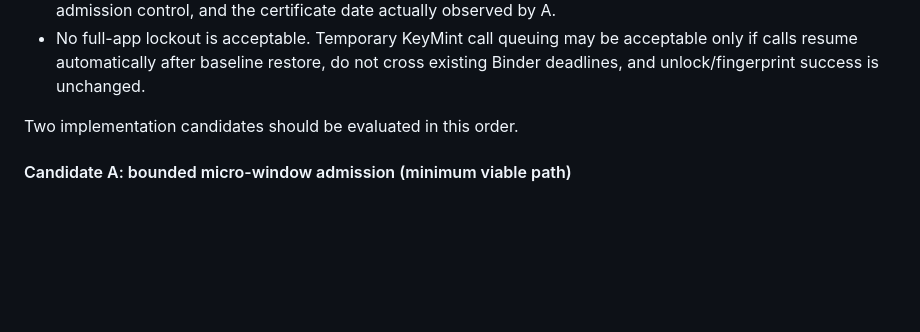
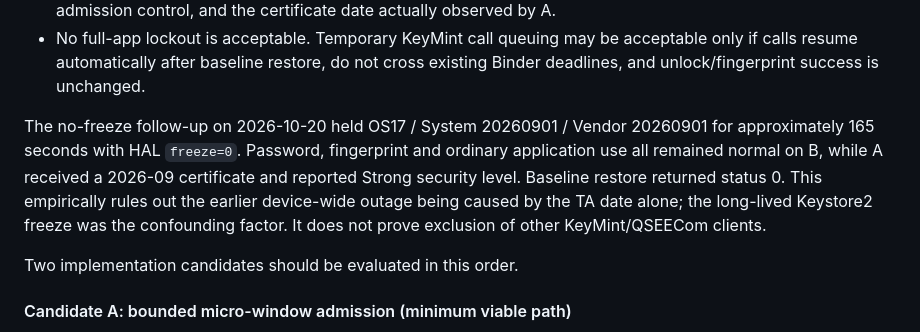
Before and after one commit to Andrea-lyz/ommega, a Markdown page: b-side/source/SPL-HOT-CHANGE-PLAN.md, the part around the change. GitHub-like rendering; blank space fills up the shorter version.

Commit message:
docs(b): record no-freeze target hold result

```diff
--- a/b-side/source/SPL-HOT-CHANGE-PLAN.md
+++ b/b-side/source/SPL-HOT-CHANGE-PLAN.md
@@ -177,6 +177,14 @@ The following rules follow from that observation:
 - No full-app lockout is acceptable. Temporary KeyMint call queuing may be
   acceptable only if calls resume automatically after baseline restore, do not
   cross existing Binder deadlines, and unlock/fingerprint success is unchanged.
+
+The no-freeze follow-up on 2026-10-20 held OS17 / System 20260901 / Vendor
+20260901 for approximately 165 seconds with HAL `freeze=0`. Password, fingerprint
+and ordinary application use all remained normal on B, while A received a
+2026-09 certificate and reported Strong security level. Baseline restore returned
+status 0. This empirically rules out the earlier device-wide outage being caused
+by the TA date alone; the long-lived Keystore2 freeze was the confounding factor.
+It does not prove exclusion of other KeyMint/QSEECom clients.
 
 Two implementation candidates should be evaluated in this order.
 
```
